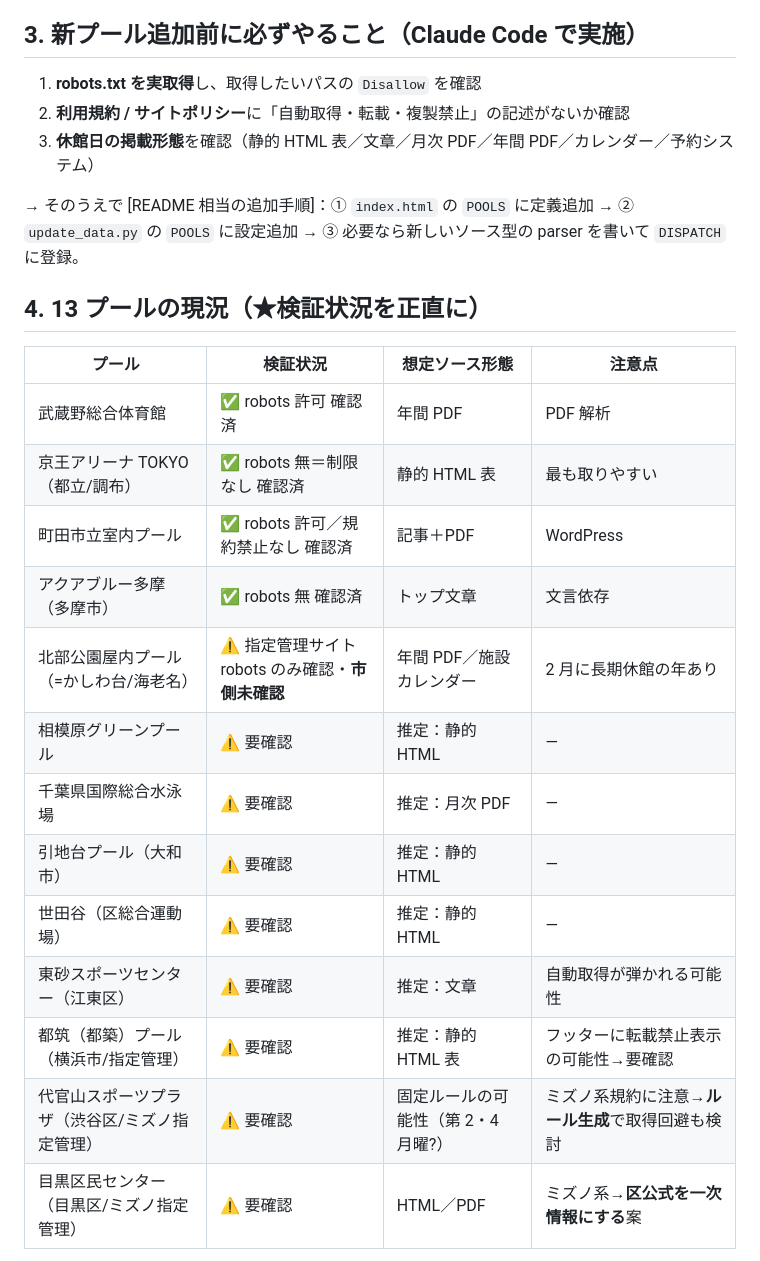
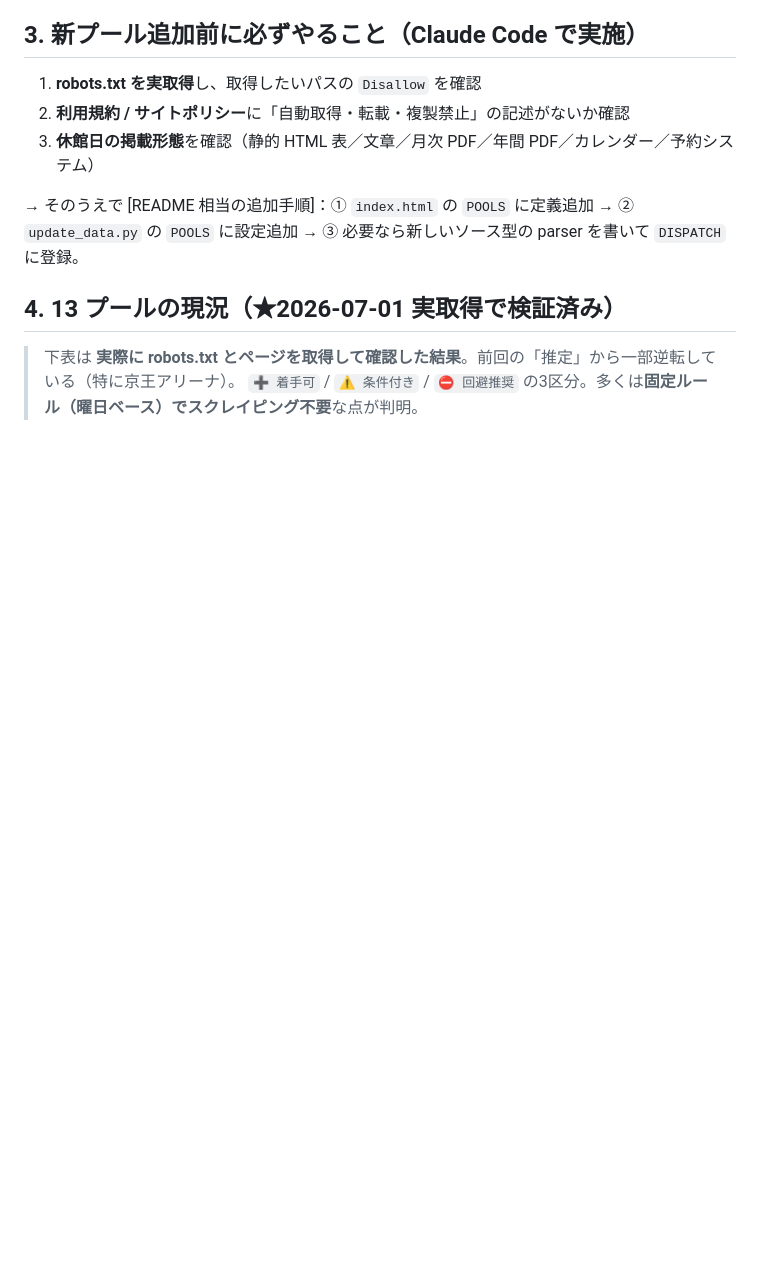
Before and after one commit to navick-hub/pool-calendar, a Markdown page: SCRAPING.md, the part around one of its changes. Drawn GitHub-style; blank space fills up the shorter version.

```diff
--- a/SCRAPING.md
+++ b/SCRAPING.md
@@ -37,21 +37,8 @@
 
 → そのうえで [README 相当の追加手順]：① `index.html` の `POOLS` に定義追加 → ② `update_data.py` の `POOLS` に設定追加 → ③ 必要なら新しいソース型の parser を書いて `DISPATCH` に登録。
 
-## 4. 13 プールの現況（★検証状況を正直に）
+## 4. 13 プールの現況（★2026-07-01 実取得で検証済み）
 
-| プール | 検証状況 | 想定ソース形態 | 注意点 |
-|---|---|---|---|
-| 武蔵野総合体育館 | ✅ robots 許可 確認済 | 年間 PDF | PDF 解析 |
-| 京王アリーナ TOKYO（都立/調布） | ✅ robots 無＝制限なし 確認済 | 静的 HTML 表 | 最も取りやすい |
-| 町田市立室内プール | ✅ robots 許可／規約禁止なし 確認済 | 記事＋PDF | WordPress |
-| アクアブルー多摩（多摩市） | ✅ robots 無 確認済 | トップ文章 | 文言依存 |
-| 北部公園屋内プール（=かしわ台/海老名） | ⚠️ 指定管理サイト robots のみ確認・**市側未確認** | 年間 PDF／施設カレンダー | 2 月に長期休館の年あり |
-| 相模原グリーンプール | ⚠️ 要確認 | 推定：静的 HTML | — |
-| 千葉県国際総合水泳場 | ⚠️ 要確認 | 推定：月次 PDF | — |
-| 引地台プール（大和市） | ⚠️ 要確認 | 推定：静的 HTML | — |
-| 世田谷（区総合運動場） | ⚠️ 要確認 | 推定：静的 HTML | — |
-| 東砂スポーツセンター（江東区） | ⚠️ 要確認 | 推定：文章 | 自動取得が弾かれる可能性 |
-| 都筑（都築）プール（横浜市/指定管理） | ⚠️ 要確認 | 推定：静的 HTML 表 | フッターに転載禁止表示の可能性→要確認 |
-| 代官山スポーツプラザ（渋谷区/ミズノ指定管理） | ⚠️ 要確認 | 固定ルールの可能性（第 2・4 月曜?） | ミズノ系規約に注意→**ルール生成**で取得回避も検討 |
-| 目黒区民センター（目黒区/ミズノ指定管理） | ⚠️ 要確認 | HTML／PDF | ミズノ系→**区公式を一次情報にする**案 |
+> 下表は **実際に robots.txt とページを取得して確認した結果**。前回の「推定」から一部逆転している（特に京王アリーナ）。
+> `➕ 着手可` / `⚠️ 条件付き` / `⛔ 回避推奨` の3区分。多くは**固定ルール（曜日ベース）でスクレイピング不要**な点が判明。
 
```
Also changed, not shown: other parts of SCRAPING.md (+34 -2 lines).
